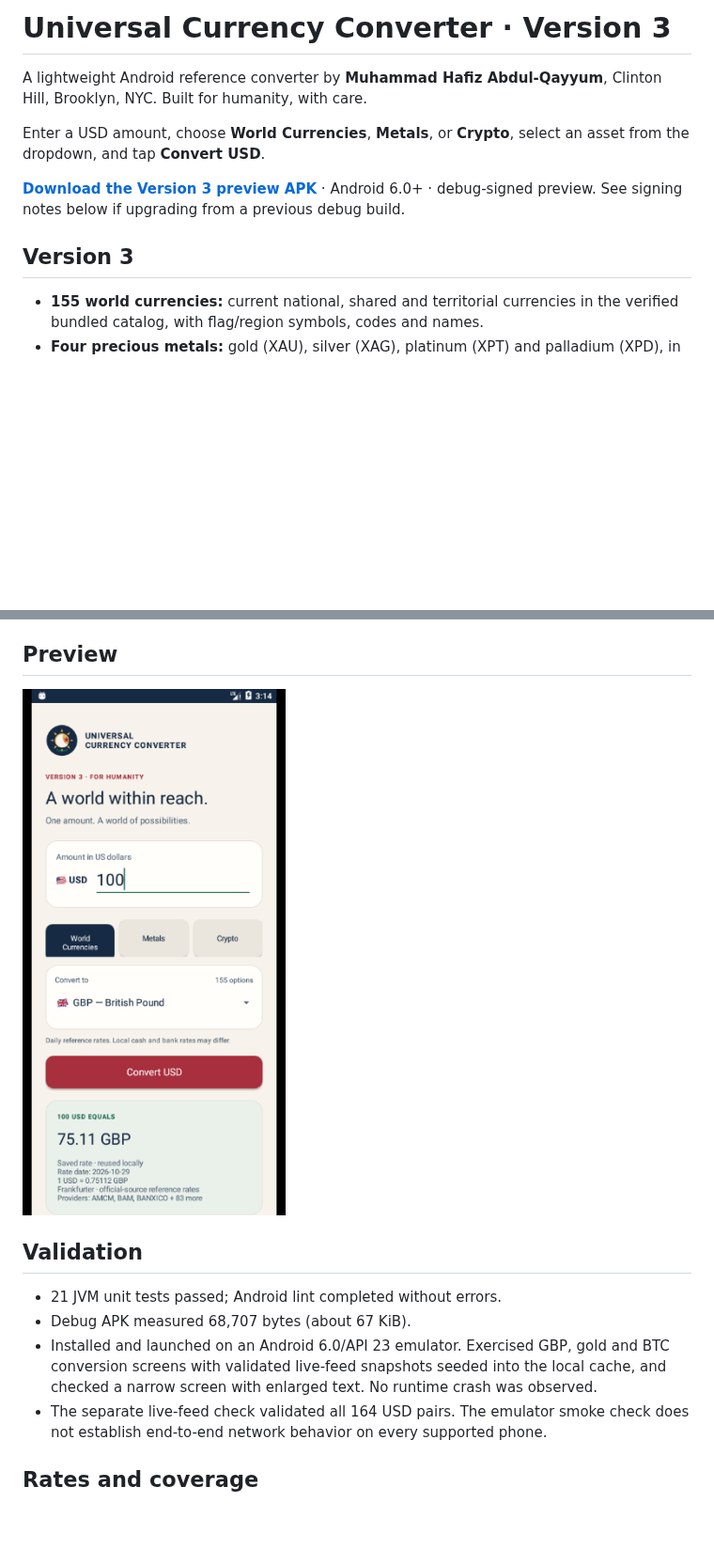
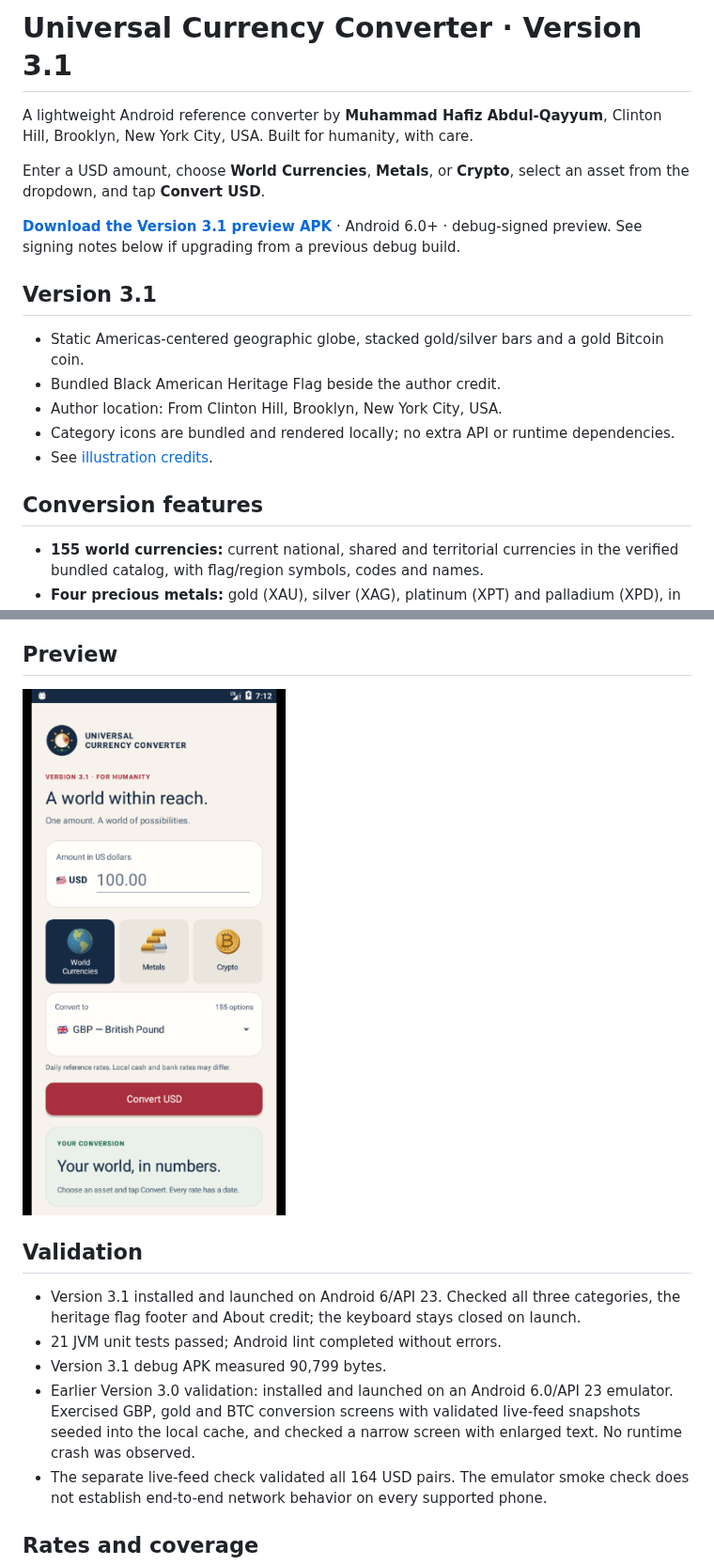
Before and after one commit to muhammad-abdulqayyum/Currency-Converter, a Markdown page: README.md, 2 parts joined by grey strips. Shown at 94% size. Rendered like a GitHub page; pictures changed too: docs/screenshots/world.png; blank space fills up the shorter version.

```diff
--- a/README.md
+++ b/README.md
@@ -1,12 +1,20 @@
-# Universal Currency Converter · Version 3
+# Universal Currency Converter · Version 3.1
 
-A lightweight Android reference converter by **Muhammad Hafiz Abdul-Qayyum**, Clinton Hill, Brooklyn, NYC. Built for humanity, with care.
+A lightweight Android reference converter by **Muhammad Hafiz Abdul-Qayyum**, Clinton Hill, Brooklyn, New York City, USA. Built for humanity, with care.
 
 Enter a USD amount, choose **World Currencies**, **Metals**, or **Crypto**, select an asset from the dropdown, and tap **Convert USD**.
 
-**[Download the Version 3 preview APK](https://github.com/muhammad-abdulqayyum/Currency-Converter/raw/refs/heads/master/android-installer-file/Currency-Converter.apk)** · Android 6.0+ · debug-signed preview. See signing notes below if upgrading from a previous debug build.
+**[Download the Version 3.1 preview APK](https://github.com/muhammad-abdulqayyum/Currency-Converter/raw/refs/heads/master/android-installer-file/Currency-Converter.apk)** · Android 6.0+ · debug-signed preview. See signing notes below if upgrading from a previous debug build.
 
-## Version 3
+## Version 3.1
+
+- Static Americas-centered geographic globe, stacked gold/silver bars and a gold Bitcoin coin.
+- Bundled Black American Heritage Flag beside the author credit.
+- Author location: From Clinton Hill, Brooklyn, New York City, USA.
+- Category icons are bundled and rendered locally; no extra API or runtime dependencies.
+- See [illustration credits](THIRD_PARTY_NOTICES.md).
+
+## Conversion features
 
 - **155 world currencies:** current national, shared and territorial currencies in the verified bundled catalog, with flag/region symbols, codes and names.
 - **Four precious metals:** gold (XAU), silver (XAG), platinum (XPT) and palladium (XPD), in **troy ounces** (31.1034768 grams).
@@ -21,9 +29,10 @@ Enter a USD amount, choose **World Currencies**, **Metals**, or **Crypto**, sele
 
 ## Validation
 
+- Version 3.1 installed and launched on Android 6/API 23. Checked all three categories, the heritage flag footer and About credit; the keyboard stays closed on launch.
 - 21 JVM unit tests passed; Android lint completed without errors.
-- Debug APK measured 68,707 bytes (about 67 KiB).
-- Installed and launched on an Android 6.0/API 23 emulator. Exercised GBP, gold and BTC conversion screens with validated live-feed snapshots seeded into the local cache, and checked a narrow screen with enlarged text. No runtime crash was observed.
+- Version 3.1 debug APK measured 90,799 bytes.
+- Earlier Version 3.0 validation: installed and launched on an Android 6.0/API 23 emulator. Exercised GBP, gold and BTC conversion screens with validated live-feed snapshots seeded into the local cache, and checked a narrow screen with enlarged text. No runtime crash was observed.
 - The separate live-feed check validated all 164 USD pairs. The emulator smoke check does not establish end-to-end network behavior on every supported phone.
 
 ## Rates and coverage
```
Also changed, not shown: THIRD_PARTY_NOTICES.md (added, +18 -0 lines), docs/screenshots/crypto.png, docs/screenshots/footer.png (added), docs/screenshots/metals.png, 10 other files.
